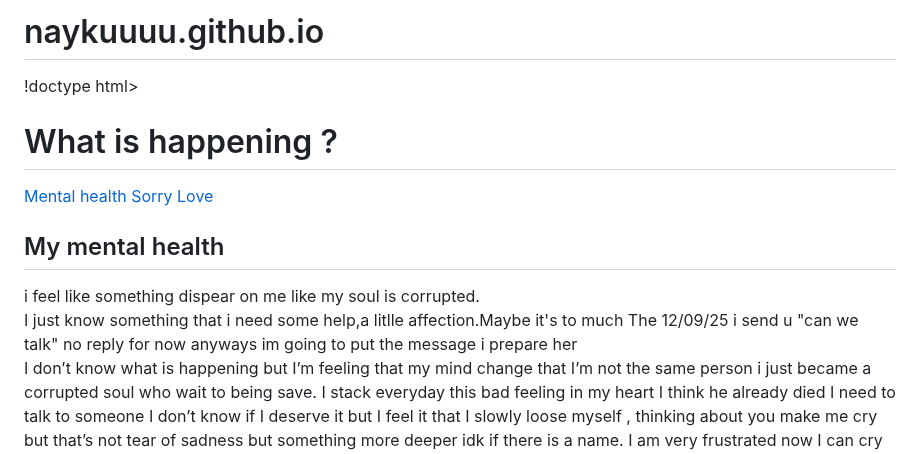
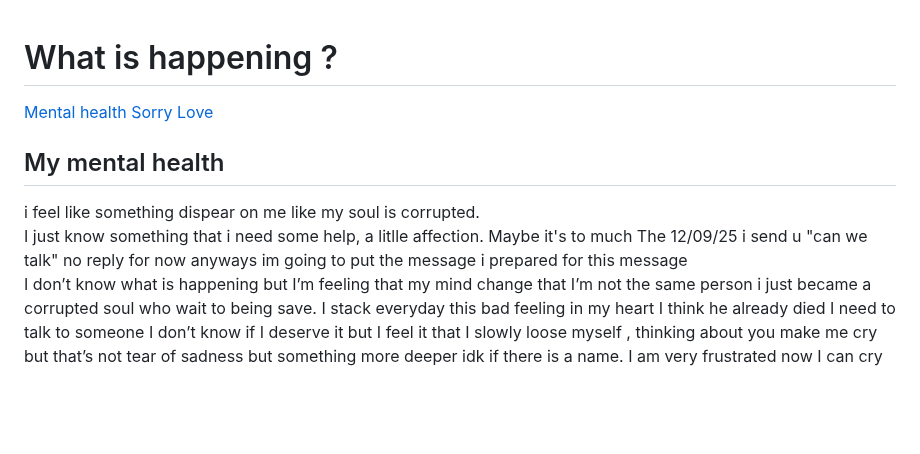
Before and after one commit to Naykuuuu/AsaXGyro.github.io, a Markdown page: README.md, the part around the change. GitHub-like rendering; blank space fills up the shorter version.

```diff
--- a/README.md
+++ b/README.md
@@ -1,5 +1,4 @@
-# naykuuuu.github.io
-!doctype html>
+
 <html lang="fr">
 <head>
   <meta charset="utf-8" />
@@ -23,8 +22,8 @@
     <section id="Mental health">
       <h2>	My mental health</h2>
       <p>i feel like something dispear on me like my soul is corrupted. <br>I just know something that i need some
-	  help,a litlle affection.Maybe it's to much</br>
-	  The 12/09/25 i send u "can we talk" no reply for now anyways im going to put the message i prepare her<br>
+	  help, a litlle affection. Maybe it's to much</br>
+	  The 12/09/25 i send u "can we talk" no reply for now anyways im going to put the message i prepared for this message<br>
 	  </br>I don’t know what is happening but I’m feeling that
 	  my mind change that I’m not the same person
 	  i just became a corrupted soul who wait to being save. I stack everyday this bad feeling in my heart
```
